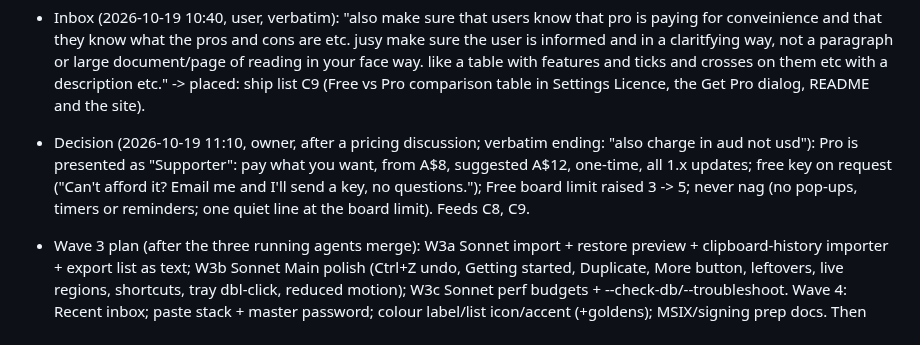
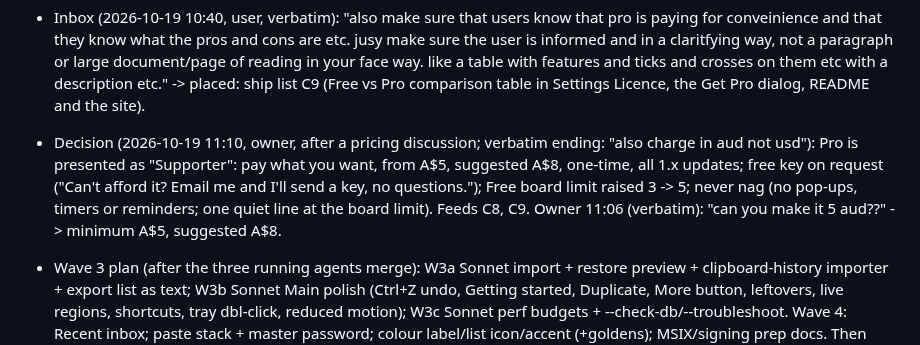
Before and after one commit to Braydenh563/Snipdeck, a Markdown page: .claude/now.md, the part around the change. GitHub-like rendering.

Commit message:
Plan: Supporter minimum A$5, suggested A$8
Co-Authored-By: Claude Opus 5.5 <noreply@anthropic.com>
Claude-Session: https://claude.ai/code/session_01ArdU5bqRaubU3ApnFH8kRK

```diff
--- a/.claude/now.md
+++ b/.claude/now.md
@@ -87,7 +87,7 @@ Project state: docs/HANDOVER.md. This file holds only the Inbox and Decisions.
 - Decisions (2026-10-19 10:00, owner answers): Get Pro = mailto link for now (address to confirm; owner issues keys with snipdeck-keygen). Repo goes public at v1 (Pages site, SignPath application after release). Accent = Index Blue is the default; "Windows accent" (nudged to pass contrast) is an option beside the presets (teal, green, amber, rose, violet), each AA-checked (owner correction, verbatim: "I wactually want the blue accent as default with windows default as an ofption"). CI billing: owner will not pay GitHub; public repo gives free Actions. Owner asked whether public code lets people strip Pro guards (answered in chat: GPL already permits it; value is official signed builds, updates, support).
 - Decisions (2026-10-19 10:10, owner): licence stays GPL-3.0, repo goes public (owner flips visibility after the pre-public check in docs/going-public.md); Get Pro mailto uses a new dedicated address the owner will supply (placeholder until then, tracked as a release blocker).
 - Inbox (2026-10-19 10:40, user, verbatim): "also make sure that users know that pro is paying for conveinience and that they know what the pros and cons are etc. jusy make sure the user is informed and in a claritfying way, not a paragraph or large document/page of reading in your face way. like a table with features and ticks and crosses on them etc with a description etc." -> placed: ship list C9 (Free vs Pro comparison table in Settings Licence, the Get Pro dialog, README and the site).
-- Decision (2026-10-19 11:10, owner, after a pricing discussion; verbatim ending: "also charge in aud not usd"): Pro is presented as "Supporter": pay what you want, from A$8, suggested A$12, one-time, all 1.x updates; free key on request ("Can't afford it? Email me and I'll send a key, no questions."); Free board limit raised 3 -> 5; never nag (no pop-ups, timers or reminders; one quiet line at the board limit). Feeds C8, C9.
+- Decision (2026-10-19 11:10, owner, after a pricing discussion; verbatim ending: "also charge in aud not usd"): Pro is presented as "Supporter": pay what you want, from A$5, suggested A$8, one-time, all 1.x updates; free key on request ("Can't afford it? Email me and I'll send a key, no questions."); Free board limit raised 3 -> 5; never nag (no pop-ups, timers or reminders; one quiet line at the board limit). Feeds C8, C9. Owner 11:06 (verbatim): "can you make it 5 aud??" -> minimum A$5, suggested A$8.
 - Wave 3 plan (after the three running agents merge): W3a Sonnet import + restore preview + clipboard-history importer + export list as text; W3b Sonnet Main polish (Ctrl+Z undo, Getting started, Duplicate, More button, leftovers, live regions, shortcuts, tray dbl-click, reduced motion); W3c Sonnet perf budgets + --check-db/--troubleshoot. Wave 4: Recent inbox; paste stack + master password; colour label/list icon/accent (+goldens); MSIX/signing prep docs. Then goldens/hero, Pages site, Fable sweep, reviewer, gate --full.
 - "can you do anything else to speed up development?? can you hit anything that doesnt need excessive compiling and make more progress?? hit the heavy things later tonight or smth idk" -> triaged: docs/CHANGELOG/CONTRIBUTING/codemap/i18n/inventory now; compiles batched.
 - "can you do anything else?" -> triaged: merge review (Opus), Panel gaps + leftovers coded in a worktree without cargo (Sonnet), README draft (Sonnet), all while clippy runs.
```
Also changed, not shown: docs/V1-PLAN.md (+1 -1 lines).
